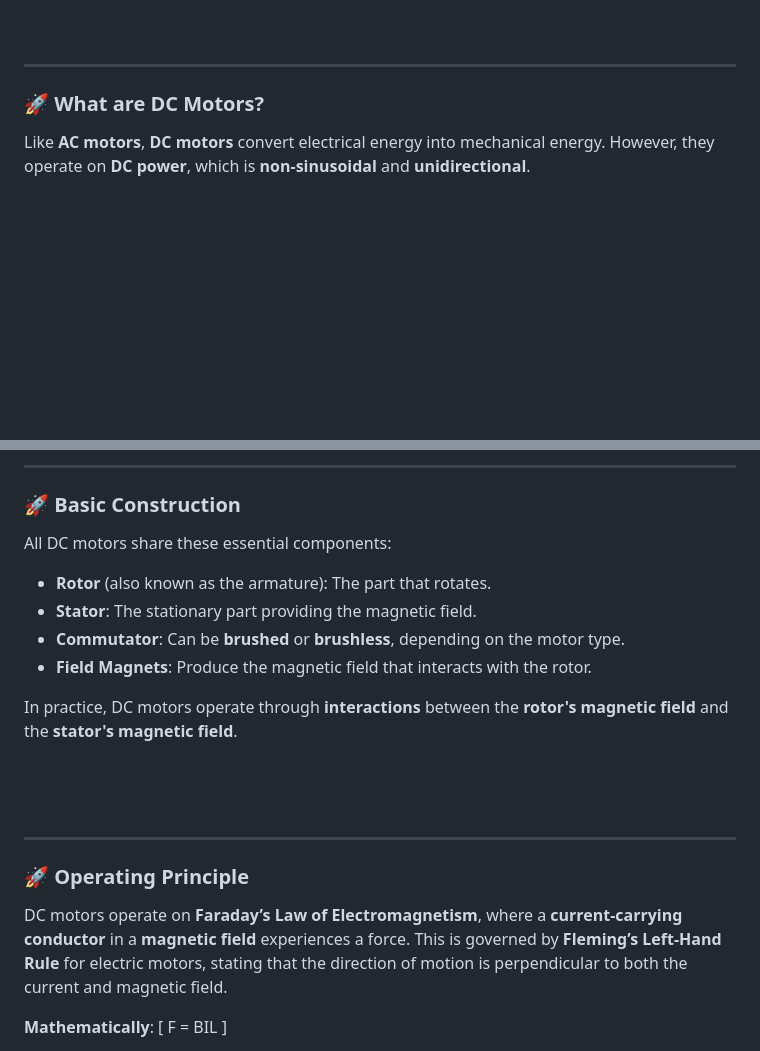
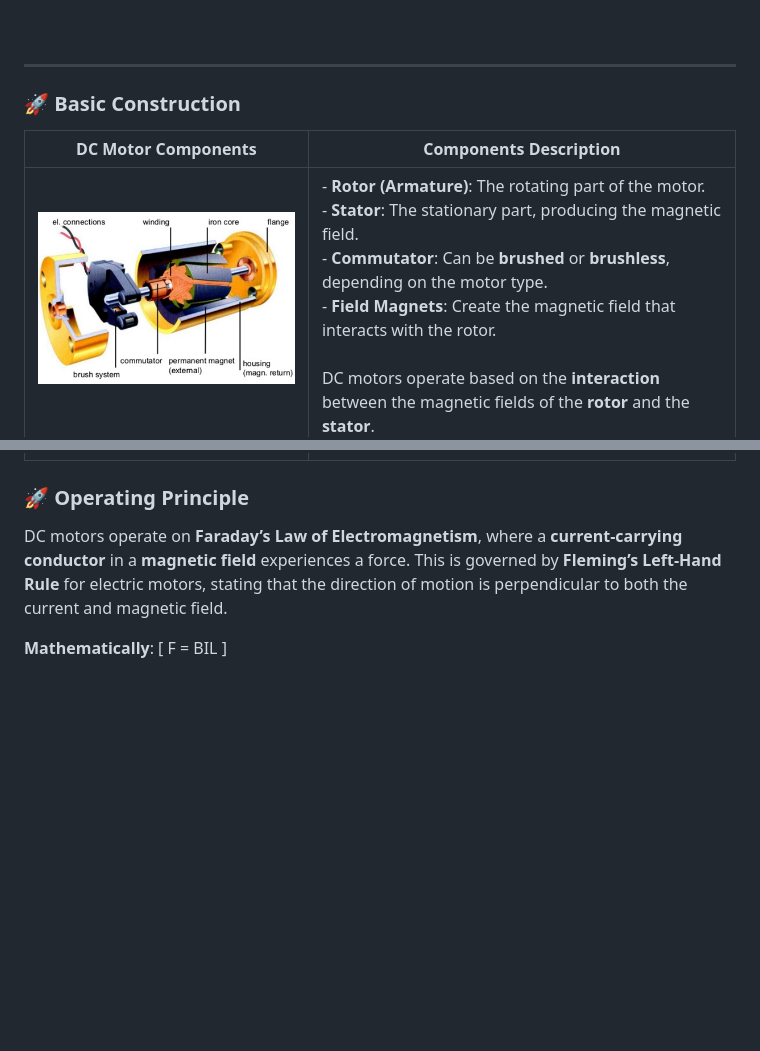
Before and after one commit to gmostofabd/8051-DC-Motor, a Markdown page: README.md, 2 parts joined by grey strips. Drawn GitHub-style; blank space fills up the shorter version.

```diff
--- a/README.md
+++ b/README.md
@@ -113,7 +113,9 @@ DC motors are integral in modern **electronics** and **robotics** due to their s
 
 ---
 
-### 🚀 **What are DC Motors?**
+### 🚀 **Basic Construction**
 
-Like **AC motors**, **DC motors** convert electrical energy into mechanical energy. However, they operate on **DC power**, which is **non-sinusoidal** and **unidirectional**.
+| **DC Motor Components** | **Components Description** |
+| -----------------------| ---------------------------|
+| <p align="center"><img src="https://github.com/gmostofabd/8051-DC-Motor/blob/13734f08e61c21d94a2f70d98c2f3ac40d3694ec/assets/images/dcMotorComponents.png?raw=true" alt="DC Motor Components" style="max-width: 100%; height: auto;"></p> | - **Rotor (Armature)**: The rotating part of the motor. <br> - **Stator**: The stationary part, producing the magnetic field. <br> - **Commutator**: Can be **brushed** or **brushless**, depending on the motor type. <br> - **Field Magnets**: Create the magnetic field that interacts with the rotor. <br><br> DC motors operate based on the **interaction** between the magnetic fields of the **rotor** and the **stator**. |
 
@@ -124,21 +122,4 @@ Like **AC motors**, **DC motors** convert electrical energy into mechanical ener
 
----
-
-### 🚀 **Basic Construction**
-All DC motors share these essential components:
-
-- **Rotor** (also known as the armature): The part that rotates.
-- **Stator**: The stationary part providing the magnetic field.
-- **Commutator**: Can be **brushed** or **brushless**, depending on the motor type.
-- **Field Magnets**: Produce the magnetic field that interacts with the rotor.
-
-In practice, DC motors operate through **interactions** between the **rotor's magnetic field** and the **stator's magnetic field**.
-<br/>
-<br/>
-<br/>
-<br/>
-
----
 
 ### 🚀 **Operating Principle**
 DC motors operate on **Faraday’s Law of Electromagnetism**, where a **current-carrying conductor** in a **magnetic field** experiences a force. This is governed by **Fleming’s Left-Hand Rule** for electric motors, stating that the direction of motion is perpendicular to both the current and magnetic field.
```
Also changed, not shown: other parts of README.md (+5 -4 lines).
